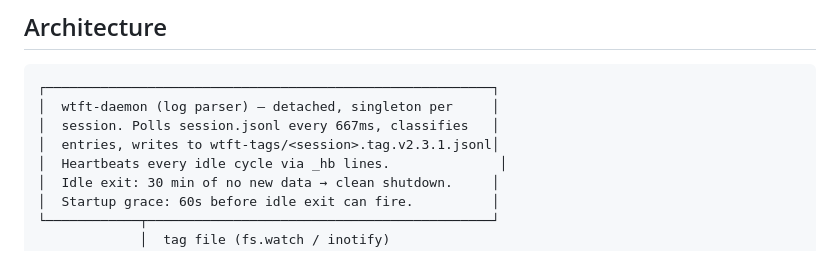
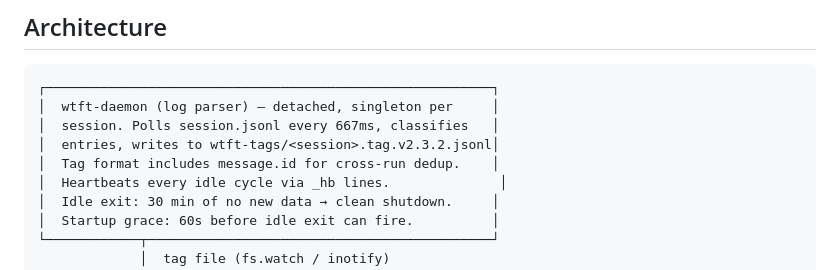
Before and after one commit to princess-pi/wtft, a Markdown page: docs/wtft-incremental-render-spec.md, the part around the change. Drawn GitHub-style.

Commit message:
Code and Spec Approved: bump tag version to 2.3.2 and document message.id field in watch spec (#65, Step 5, merge-eligible) 👑π🐱

```diff
--- a/docs/wtft-incremental-render-spec.md
+++ b/docs/wtft-incremental-render-spec.md
@@ -12,7 +12,8 @@ Provide a live-updating cost chart in wtft `--watch` mode, backed by a persisten
 ┌─────────────────────────────────────────────────────────┐
 │  wtft-daemon (log parser) — detached, singleton per     │
 │  session. Polls session.jsonl every 667ms, classifies   │
-│  entries, writes to wtft-tags/<session>.tag.v2.3.1.jsonl│
+│  entries, writes to wtft-tags/<session>.tag.v2.3.2.jsonl│
+│  Tag format includes message.id for cross-run dedup.    │
 │  Heartbeats every idle cycle via _hb lines.              │
 │  Idle exit: 30 min of no new data → clean shutdown.     │
 │  Startup grace: 60s before idle exit can fire.          │
```
